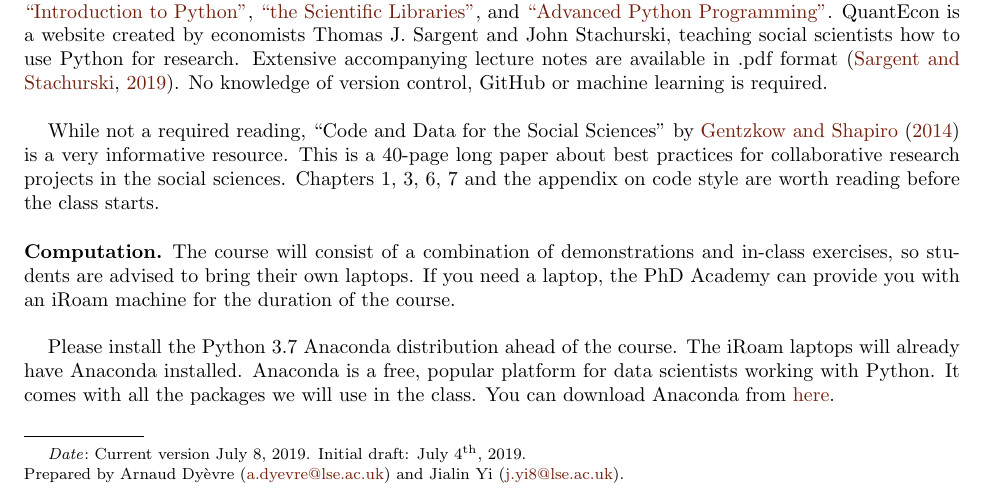
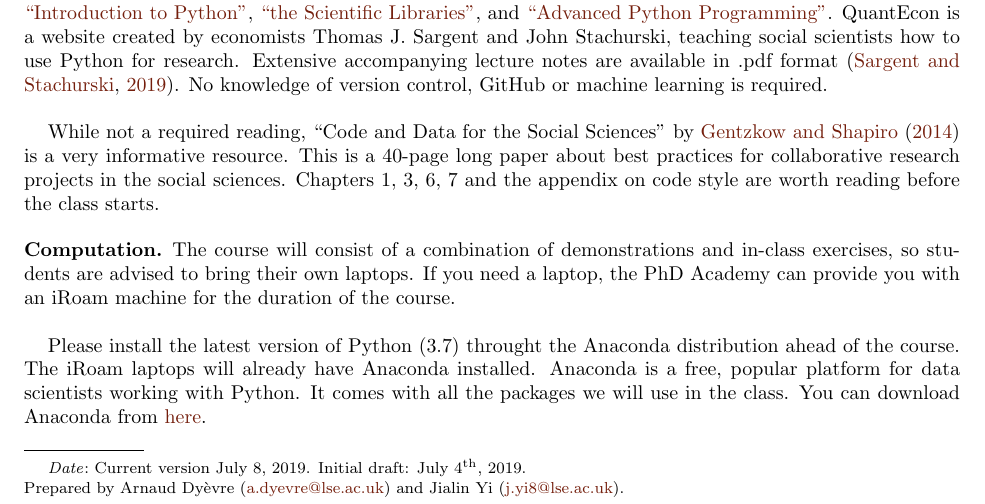
Before and after one commit to arnauddyevre/Python-for-Social-Scientists, a LaTeX paper (syllabus.tex): part of page 1 of 3, cut so that both start at the same text. Compiled offline with pdfLaTeX.

Commit message:
Updates from Overleaf

```diff
--- a/syllabus.tex
+++ b/syllabus.tex
@@ -167,7 +167,7 @@ While not a required reading, ``Code and Data for the Social Sciences'' by \cite
 
 The course will consist of a combination of demonstrations and in-class exercises, so students are advised to bring their own laptops. If you need a laptop, the PhD Academy can provide you with an iRoam machine for the duration of the course.\\
 
-Please install the Python 3.7 Anaconda distribution ahead of the course. The iRoam laptops will already have Anaconda installed. Anaconda is a free, popular platform for data scientists working with Python. It comes with all the packages we will use in the class. You can download Anaconda from \href{https://www.anaconda.com/distribution/}{here}.
+Please install the latest version of Python (3.7) throught the Anaconda distribution ahead of the course. The iRoam laptops will already have Anaconda installed. Anaconda is a free, popular platform for data scientists working with Python. It comes with all the packages we will use in the class. You can download Anaconda from \href{https://www.anaconda.com/distribution/}{here}.
 
 \subsection*{Course Outline}
 
```
